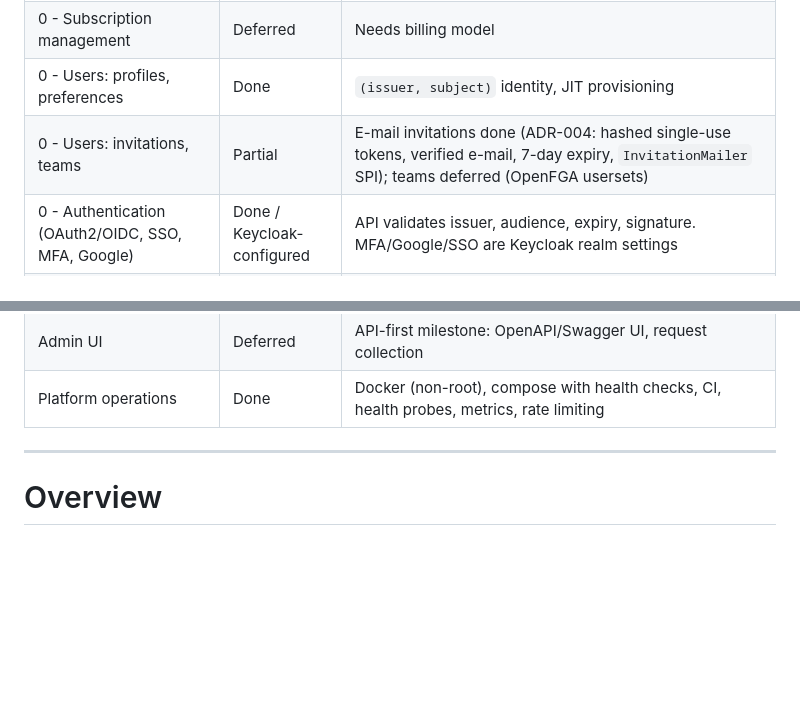
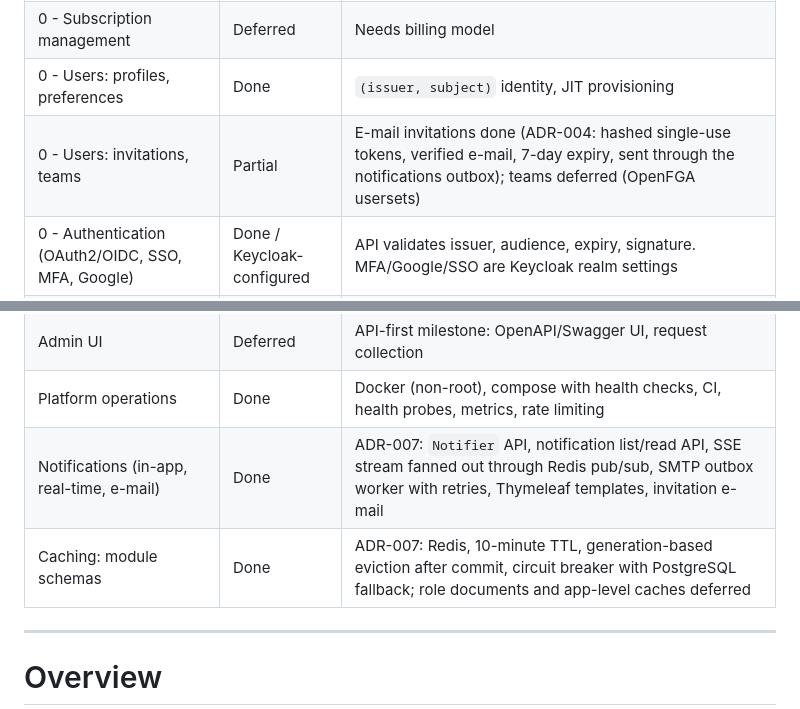
Before and after one commit to j4b3-21/CampusHire, a Markdown page: bm4a/BM4A_Roadmap.md, 2 parts joined by grey strips. Drawn GitHub-style; blank space fills up the shorter version.

Commit message:
docs(bm4a): roadmap status for notifications and schema caching
Marks notifications (in-app, real-time stream, e-mail outbox) and the Redis
module schema cache as done, and notes that invitations are now e-mailed
through the notifications outbox.

```diff
--- a/bm4a/BM4A_Roadmap.md
+++ b/bm4a/BM4A_Roadmap.md
@@ -16,7 +16,7 @@ Legend: **Done** = implemented, tested and documented; **Partial** = foundation
 | 0 - Organizations (create, settings, lifecycle, isolation) | Done | Archive by owner; suspend/reactivate by platform admin |
 | 0 - Subscription management | Deferred | Needs billing model |
 | 0 - Users: profiles, preferences | Done | `(issuer, subject)` identity, JIT provisioning |
-| 0 - Users: invitations, teams | Partial | E-mail invitations done (ADR-004: hashed single-use tokens, verified e-mail, 7-day expiry, `InvitationMailer` SPI); teams deferred (OpenFGA usersets) |
+| 0 - Users: invitations, teams | Partial | E-mail invitations done (ADR-004: hashed single-use tokens, verified e-mail, 7-day expiry, sent through the notifications outbox); teams deferred (OpenFGA usersets) |
 | 0 - Authentication (OAuth2/OIDC, SSO, MFA, Google) | Done / Keycloak-configured | API validates issuer, audience, expiry, signature. MFA/Google/SSO are Keycloak realm settings |
 | 0 - Authorization: organization permissions (OpenFGA) | Done | Owner/admin/member model, fail-closed, outbox tuple sync |
 | 0 - Audit: data changes, security events | Done | Append-only (DB triggers), redaction; login tracking stays in Keycloak events |
@@ -32,6 +32,8 @@ Legend: **Done** = implemented, tested and documented; **Partial** = foundation
 | 5-8 - Workflow, automation, forms, reporting | Deferred | Extension point: `RecordEvent` published on every record change |
 | Admin UI | Deferred | API-first milestone: OpenAPI/Swagger UI, request collection |
 | Platform operations | Done | Docker (non-root), compose with health checks, CI, health probes, metrics, rate limiting |
+| Notifications (in-app, real-time, e-mail) | Done | ADR-007: `Notifier` API, notification list/read API, SSE stream fanned out through Redis pub/sub, SMTP outbox worker with retries, Thymeleaf templates, invitation e-mail |
+| Caching: module schemas | Done | ADR-007: Redis, 10-minute TTL, generation-based eviction after commit, circuit breaker with PostgreSQL fallback; role documents and app-level caches deferred |
 
 ---
 
```
